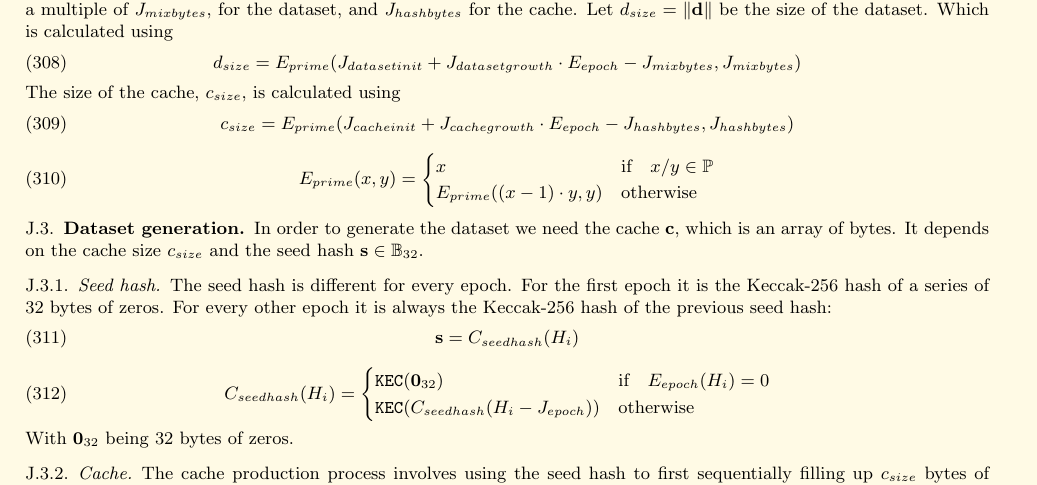
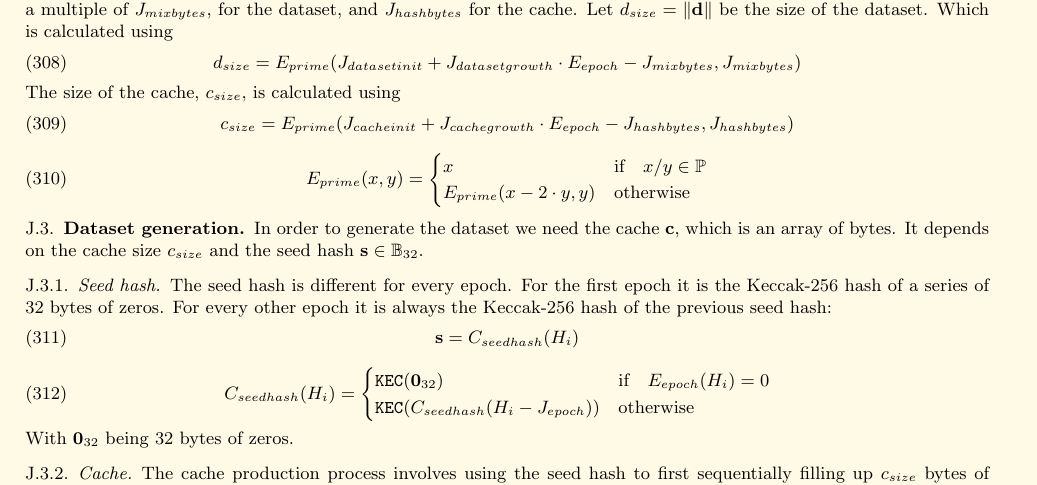
Before and after one commit to ethereum/yellowpaper, a LaTeX paper (Paper.tex): part of page 35 of 37, cut so that both start at the same text. Compiled offline with pdfLaTeX; a LaTeX package or settings file that is missing is left out.

Commit message:
Fix the calculation of cache size in ethash
See https://github.com/ethereum/yellowpaper/issues/517

This has to be ported to all protocol versions.

```diff
--- a/Paper.tex
+++ b/Paper.tex
@@ -2373,7 +2373,7 @@ The size of the cache, $c_{size}$, is calculated using
 \begin{equation}
  E_{prime}(x, y) = \begin{cases}
 x & \text{if} \quad x / y \in \mathbb{P} \\
-E_{prime}((x - 1) \cdot y, y) & \text{otherwise}
+E_{prime}(x - 2 \cdot y, y) & \text{otherwise}
 \end{cases}
 \end{equation}
 \subsection{Dataset generation}
```
